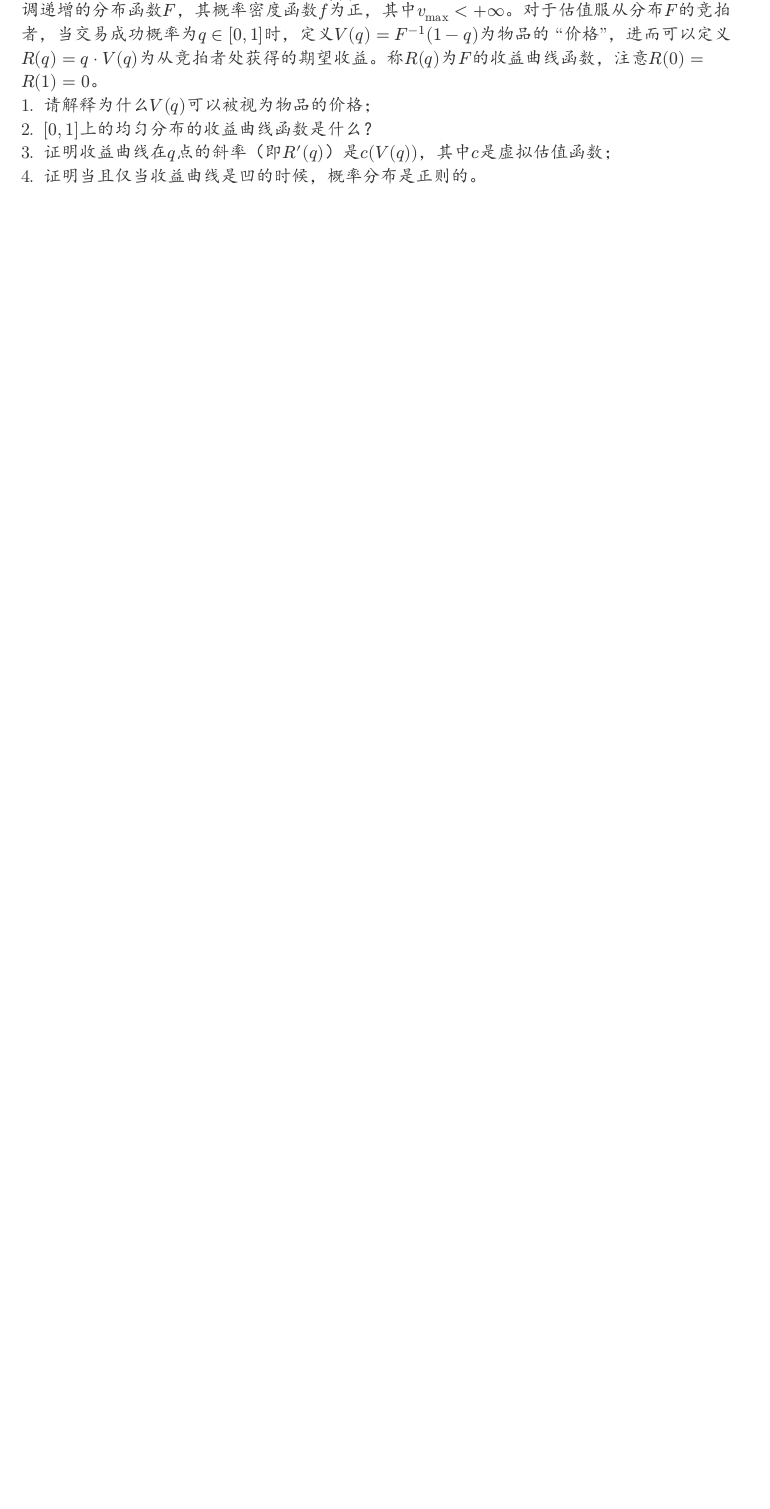
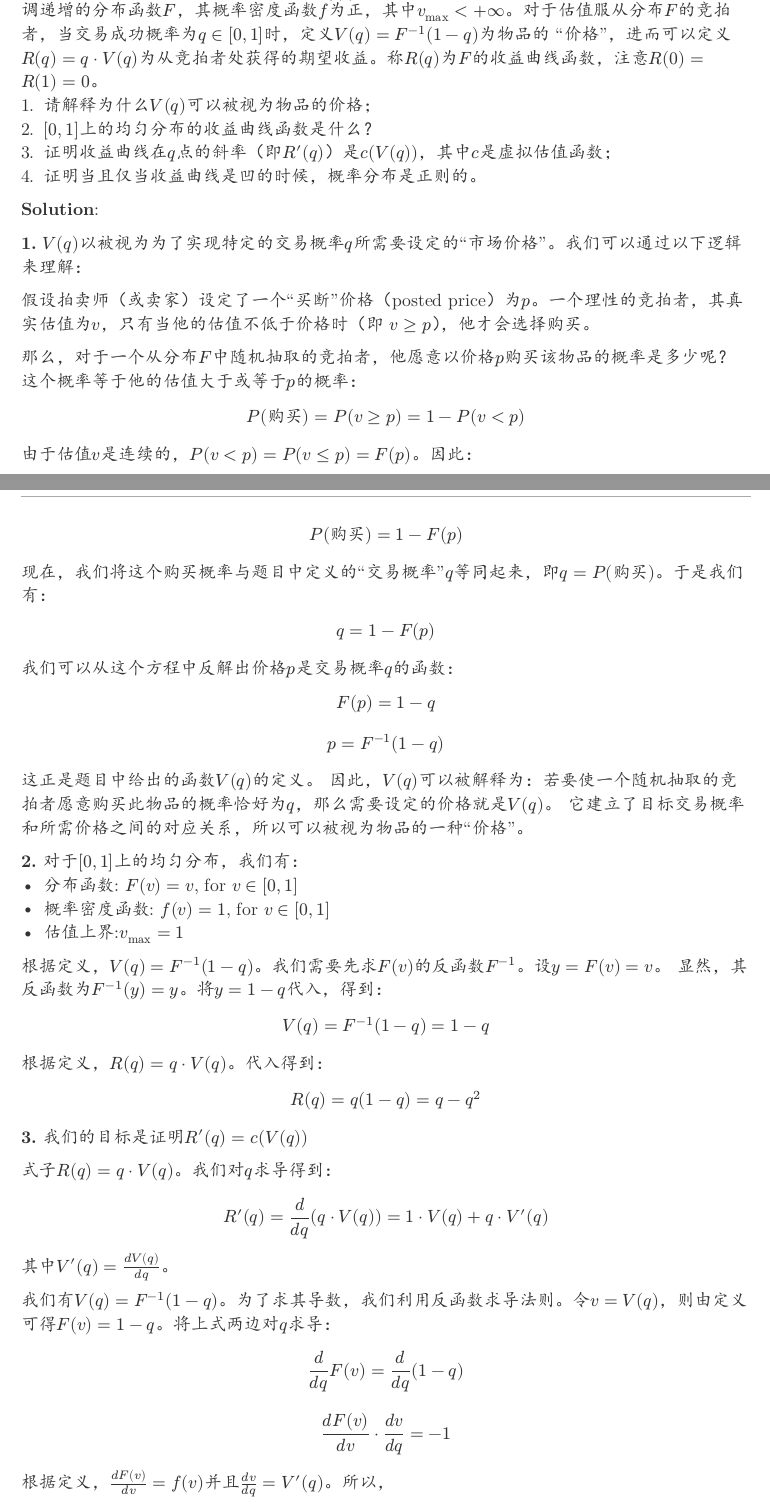
Before and after one commit to forliage/ZJU-Basis-for-Trading-Data-Elements, a Typst document (hw2.typ): part of page 7 of 8 before the commit and two parts of pages 7 and 8 of 10 after it, the two joined at a grey line, cut so that both start at the same text, the shorter picture padded with empty space. The pictures show the PDF file hw2.pdf that the author committed with the source.

Commit message:
finish hw 2.4

```diff
--- a/hw2.typ
+++ b/hw2.typ
@@ -358,3 +358,57 @@ $
 + 证明收益曲线在$q$点的斜率（即$R^prime (q)$）是$c(V(q))$，其中$c$是虚拟估值函数；
 + 证明当且仅当收益曲线是凹的时候，概率分布是正则的。
 
+*Solution*:
+
+*1.* $V(q)$以被视为为了实现特定的交易概率$q$所需要设定的“市场价格”。我们可以通过以下逻辑来理解：
+
+假设拍卖师（或卖家）设定了一个“买断”价格（posted price）为$p$。一个理性的竞拍者，其真实估值为$v$，只有当他的估值不低于价格时（即 $v >= p$），他才会选择购买。
+
+那么，对于一个从分布$F$中随机抽取的竞拍者，他愿意以价格$p$购买该物品的概率是多少呢？这个概率等于他的估值大于或等于$p$的概率：
+$ P("购买") = P(v >= p) = 1 - P(v < p) $
+由于估值$v$是连续的，$P(v < p) = P(v <= p) = F(p)$。因此：
+$ P("购买") = 1 - F(p) $
+现在，我们将这个购买概率与题目中定义的“交易概率”$q$等同起来，即$q=P("购买")$。于是我们有：
+$ q = 1 - F(p) $
+我们可以从这个方程中反解出价格$p$是交易概率$q$的函数：
+$ F(p) = 1 - q $
+$ p = F^(-1) (1 - q) $
+这正是题目中给出的函数$V(q)$的定义。
+因此，$V(q)$可以被解释为：若要使一个随机抽取的竞拍者愿意购买此物品的概率恰好为$q$，那么需要设定的价格就是$V(q)$。 它建立了目标交易概率和所需价格之间的对应关系，所以可以被视为物品的一种“价格”。
+
+*2.*  对于$[0,1]$上的均匀分布，我们有：
+- 分布函数: $F(v) = v$, for $v in [0,1]$
+- 概率密度函数: $f(v)=1$, for $v in [0,1]$
+- 估值上界:$v_("max") = 1$
+
+根据定义，$V(q)=F^(-1) (1-q)$。我们需要先求$F(v)$的反函数$F^(-1)$。设$y = F(v) = v$。
+显然，其反函数为$F^(-1) (y) = y$。将$y = 1 - q$代入，得到：
+$ V(q) = F^(-1) (1 - q) = 1 - q $
+根据定义，$R(q) = q dot V(q)$。代入得到：
+$ R(q) = q(1-q) = q - q^2 $
+
+*3.* 我们的目标是证明$R^prime (q) = c(V(q))$
+
+式子$R(q) = q dot V(q)$。我们对$q$求导得到：
+$ R^prime (q) = d/(d q) (q dot V(q)) = 1 dot V(q) + q dot V^prime (q) $
+其中$V^prime (q) = (d V(q))/(d q)$。
+
+我们有$V(q)=F^(-1) (1-q)$。为了求其导数，我们利用反函数求导法则。令$v = V(q)$，则由定义可得$F(v) = 1 - q$。将上式两边对$q$求导：
+$ d/(d q) F (v) = d/(d q) (1 - q) $
+$ (d F(v))/(d v) dot (d v)/(d q) = -1 $
+根据定义，$(d F(v))/(d v) = f(v)$并且$(d v)/(d q) = V^prime (q)$。所以，
+$ f(v) dot V^prime (q) = -1 $
+$ V^prime (q) = - 1/(f(v)) = - 1/(f(V(q))) $
+将$V^prime (q)$代回$R^prime (q)$的表达式：
+$ R^prime (q) = V(q) + q dot (- 1/(f(V(q)))) = V(q) - q/(f(V(q))) $
+虚拟估值函数的定义是$c(v) = v - (1 - F(v))/(f(v))$。将$v = V(q)$代入：
+$ c(V(q)) = V(q) - (1 - F(V(q)))/(f(V(q))) $
+从$V(q)$的定义我们知道$F(V(q)) = 1 - q$，因此$q=1-F(V(q))$。将此关系代入$c(V(q))$的表达式中：
+$ c(V(q)) = V(q) - q/(f(V(q))) $
+通过比较第三步和第四步的结果，我们发现：
+$ R^prime (q) = V(q) - q/(f(V(q))) = c(V(q)) $
+这就完成了证明。证毕！
+
+*4.* 在第3问中，我们已经证明了$R^prime (q) = c(V(q))$。 我们再次求导，得到：
+$ R^(prime prime) (q) = d/(d q) c(V(q)) $
+即，
```
Also changed, not shown: hw2.pdf, hw2.typ (17 more changed lines).
